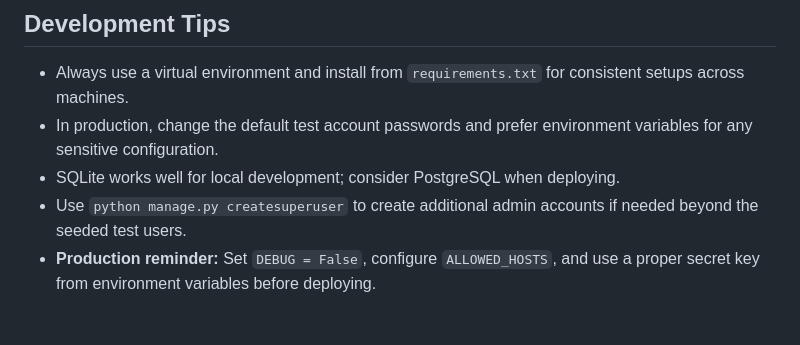
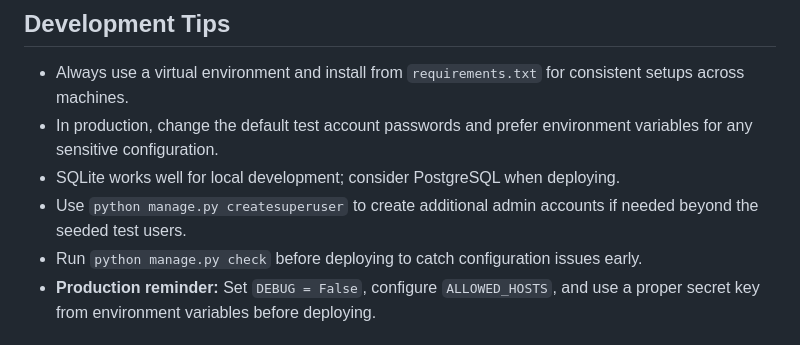
Before and after one commit to Prem-Yelwande/hotel_booking_system, a Markdown page: README.md, the part around the change. Drawn GitHub-style.

Commit message:
docs: add configuration check tip to development guidelines

```diff
--- a/README.md
+++ b/README.md
@@ -94,6 +94,7 @@ After running `seed_data.py`, you can test the application using:
 - In production, change the default test account passwords and prefer environment variables for any sensitive configuration.
 - SQLite works well for local development; consider PostgreSQL when deploying.
 - Use `python manage.py createsuperuser` to create additional admin accounts if needed beyond the seeded test users.
+- Run `python manage.py check` before deploying to catch configuration issues early.
 - **Production reminder:** Set `DEBUG = False`, configure `ALLOWED_HOSTS`, and use a proper secret key from environment variables before deploying.
 
 ## Project Structure
```
